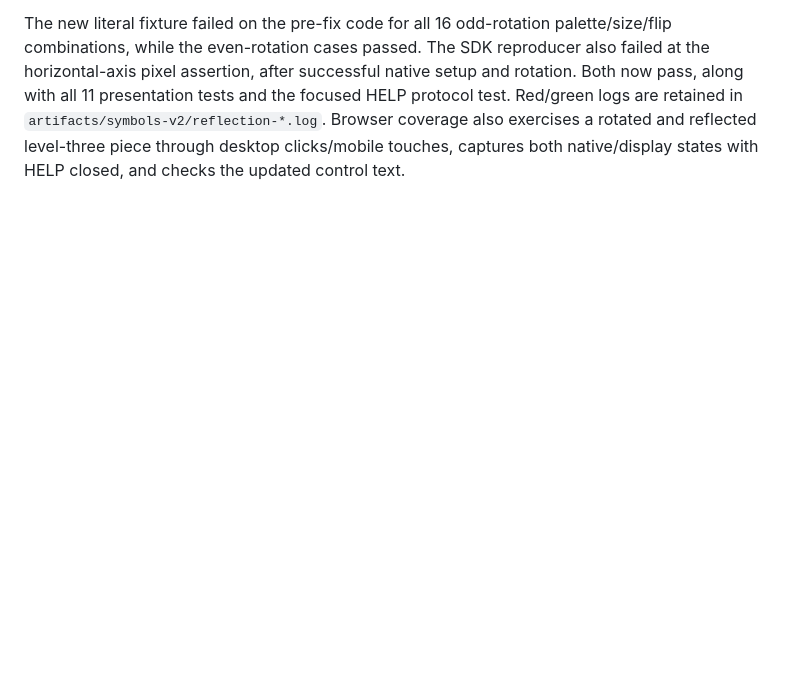
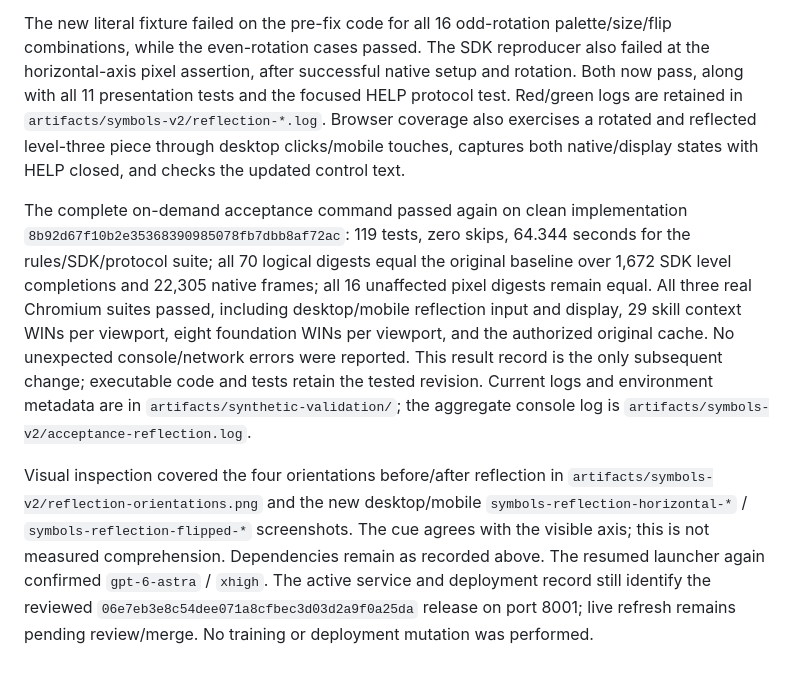
Before and after one commit to murillo128/arc-agi-3-model, a Markdown page: docs/synthetic-validation.md, the part around the change. GitHub-like rendering; blank space fills up the shorter version.

Commit message:
docs(games): record reflection correction acceptance

```diff
--- a/docs/synthetic-validation.md
+++ b/docs/synthetic-validation.md
@@ -422,3 +422,26 @@ and the focused HELP protocol test. Red/green logs are retained in
 `artifacts/symbols-v2/reflection-*.log`. Browser coverage also exercises a rotated
 and reflected level-three piece through desktop clicks/mobile touches, captures
 both native/display states with HELP closed, and checks the updated control text.
+
+The complete on-demand acceptance command passed again on clean implementation
+`8b92d67f10b2e35368390985078fb7dbb8af72ac`: 119 tests, zero skips, 64.344 seconds
+for the rules/SDK/protocol suite; all 70 logical digests equal the original
+baseline over 1,672 SDK level completions and 22,305 native frames; all 16
+unaffected pixel digests remain equal. All three real Chromium suites passed,
+including desktop/mobile reflection input and display, 29 skill context WINs
+per viewport, eight foundation WINs per viewport, and the authorized original
+cache. No unexpected console/network errors were reported. This result record
+is the only subsequent change; executable code and tests retain the tested
+revision. Current logs and environment metadata are in
+`artifacts/synthetic-validation/`; the aggregate console log is
+`artifacts/symbols-v2/acceptance-reflection.log`.
+
+Visual inspection covered the four orientations before/after reflection in
+`artifacts/symbols-v2/reflection-orientations.png` and the new desktop/mobile
+`symbols-reflection-horizontal-*` / `symbols-reflection-flipped-*` screenshots.
+The cue agrees with the visible axis; this is not measured comprehension.
+Dependencies remain as recorded above. The resumed launcher again confirmed
+`gpt-6-astra` / `xhigh`. The active service and deployment record still identify
+the reviewed `06e7eb3e8c54dee071a8cfbec3d03d2a9f0a25da` release on port 8001;
+live refresh remains pending review/merge. No training or deployment mutation
+was performed.
```
